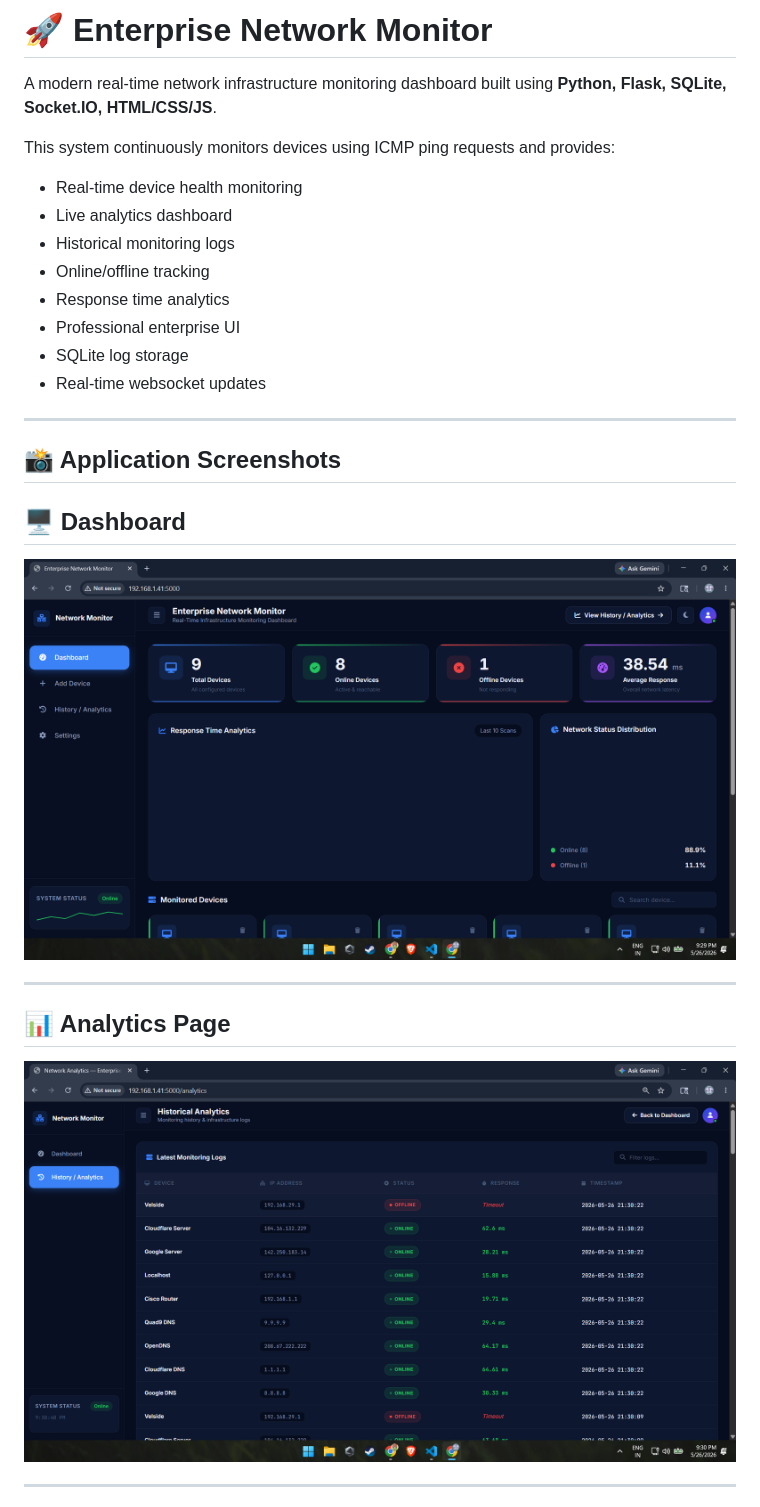
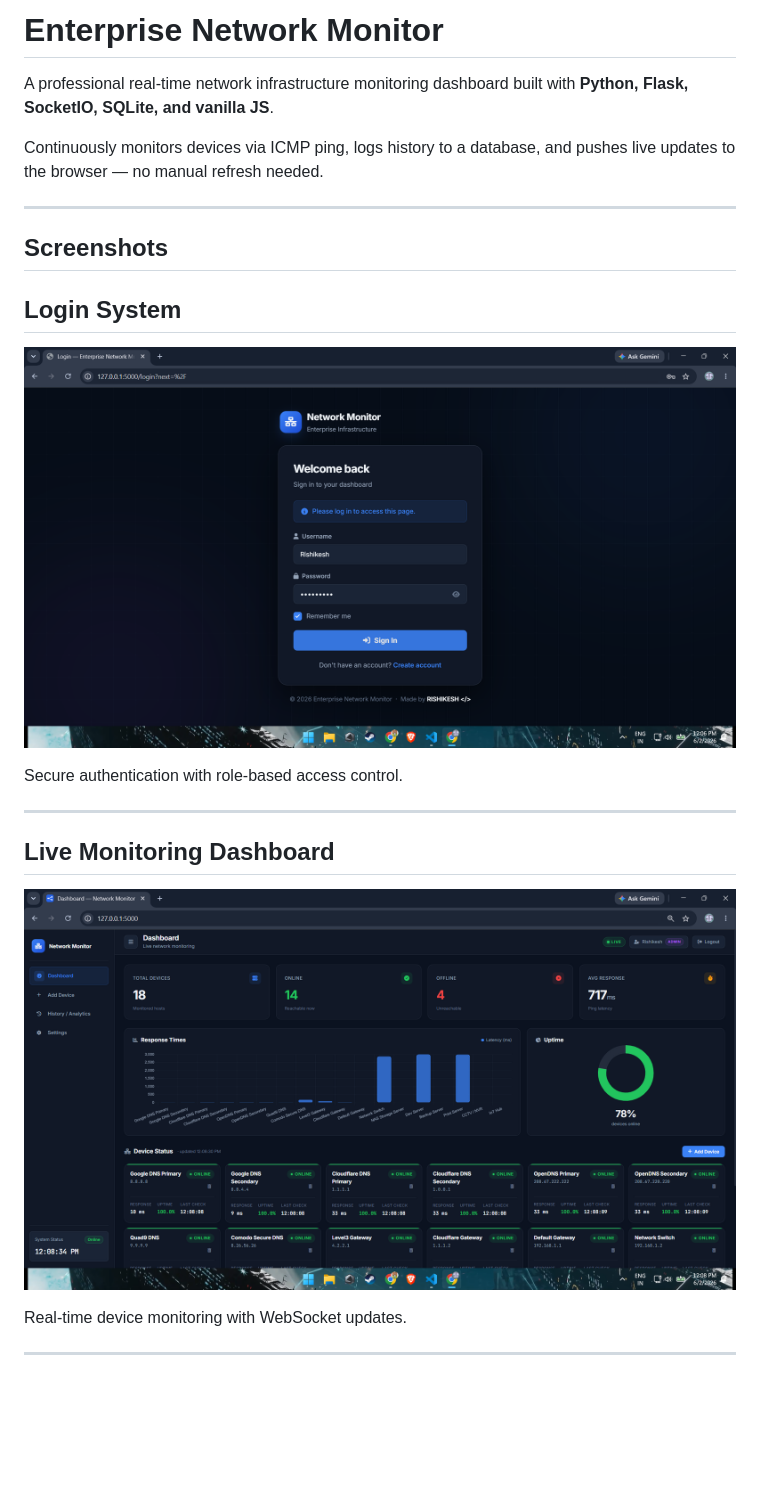
Before and after one commit to RISHIKESH2737/Enterprise-Network-Monitor, a Markdown page: README.md, the part around the change printed below. GitHub-like rendering; pictures changed too: screenshots/analytics.png, screenshots/dashboard.png, screenshots/login.png (added); blank space fills up the shorter version.

```diff
--- a/README.md
+++ b/README.md
@@ -1,29 +1,26 @@
-# 🚀 Enterprise Network Monitor
+# Enterprise Network Monitor
 
-A modern real-time network infrastructure monitoring dashboard built using **Python, Flask, SQLite, Socket.IO, HTML/CSS/JS**.
+A professional real-time network infrastructure monitoring dashboard built with **Python, Flask, SocketIO, SQLite, and vanilla JS**.
 
-This system continuously monitors devices using ICMP ping requests and provides:
-
-- Real-time device health monitoring
-- Live analytics dashboard
-- Historical monitoring logs
-- Online/offline tracking
-- Response time analytics
-- Professional enterprise UI
-- SQLite log storage
-- Real-time websocket updates
+Continuously monitors devices via ICMP ping, logs history to a database, and pushes live updates to the browser — no manual refresh needed.
 
 ---
 
-## 📸 Application Screenshots
+## Screenshots
 
-## 🖥 Dashboard
-![Dashboard](screenshots/dashboard.png)
+## Login System
+
+![Login](screenshots/login.png)
+
+Secure authentication with role-based access control.
 
 ---
 
-## 📊 Analytics Page
-![Analytics](screenshots/analytics.png)
+## Live Monitoring Dashboard
+
+![Dashboard](screenshots/dashboard.png)
+
+Real-time device monitoring with WebSocket updates.
 
 ---
 
```
Also changed, not shown: other parts of README.md (+190 -146 lines), screenshots/add-device.png (added), screenshots/devices.png (deleted), screenshots/settings.png (added), 1 other file.
